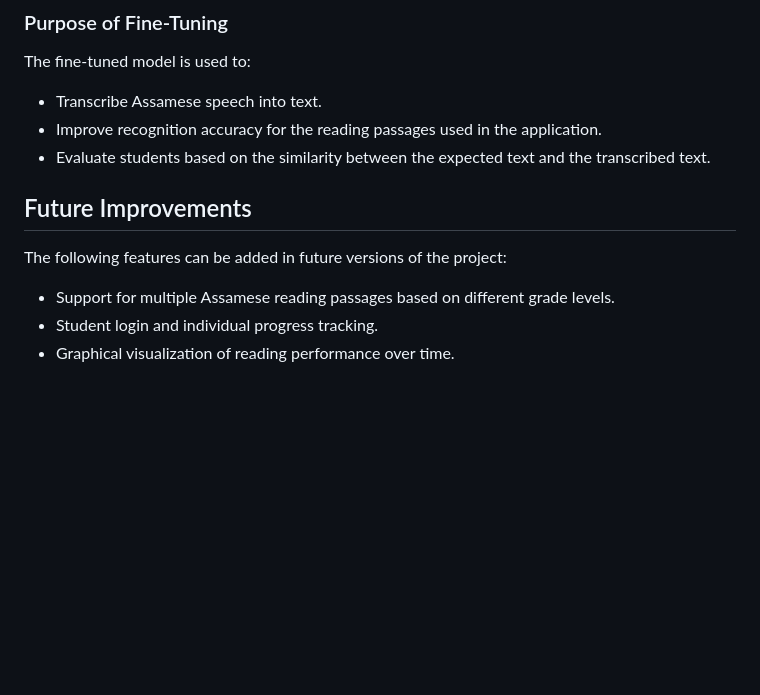
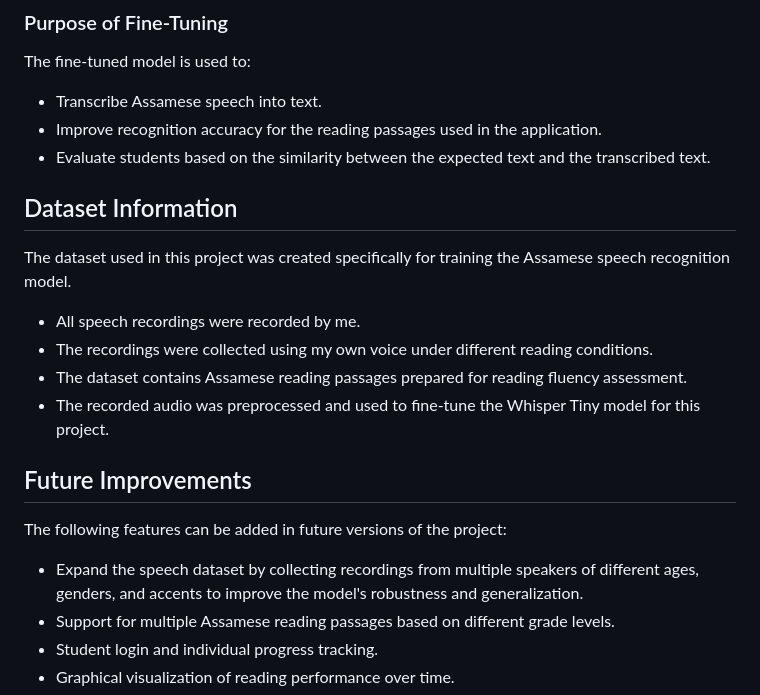
Before and after one commit to Kundanika238/assamese-reading-fluency, a Markdown page: README.md, the part around the change. Rendered like a GitHub page; blank space fills up the shorter version.

Commit message:
Add dataset information to README
Added dataset information detailing the creation and characteristics of the dataset used for training the Assamese speech recognition model.

```diff
--- a/README.md
+++ b/README.md
@@ -216,11 +216,20 @@ The fine-tuned model is used to:
 - Improve recognition accuracy for the reading passages used in the application.
 - Evaluate students based on the similarity between the expected text and the transcribed text.
 
+## Dataset Information
+
+The dataset used in this project was created specifically for training the Assamese speech recognition model.
+
+- All speech recordings were recorded by me.
+- The recordings were collected using my own voice under different reading conditions.
+- The dataset contains Assamese reading passages prepared for reading fluency assessment.
+- The recorded audio was preprocessed and used to fine-tune the Whisper Tiny model for this project.
 
 ## Future Improvements
 
 The following features can be added in future versions of the project:
 
+- Expand the speech dataset by collecting recordings from multiple speakers of different ages, genders, and accents to improve the model's robustness and generalization.
 - Support for multiple Assamese reading passages based on different grade levels.
 - Student login and individual progress tracking.
 - Graphical visualization of reading performance over time.
```
